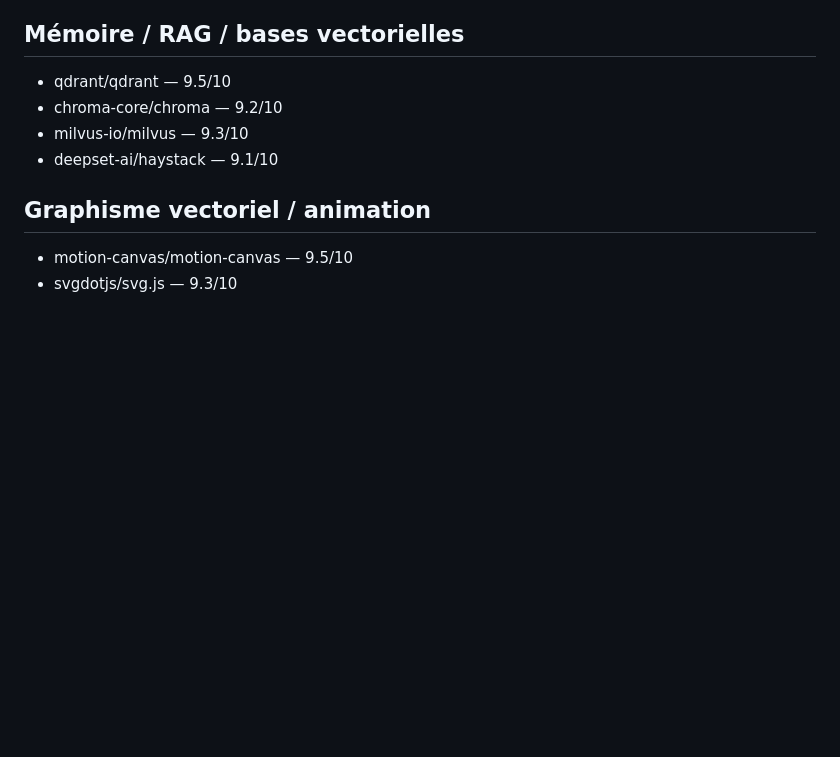
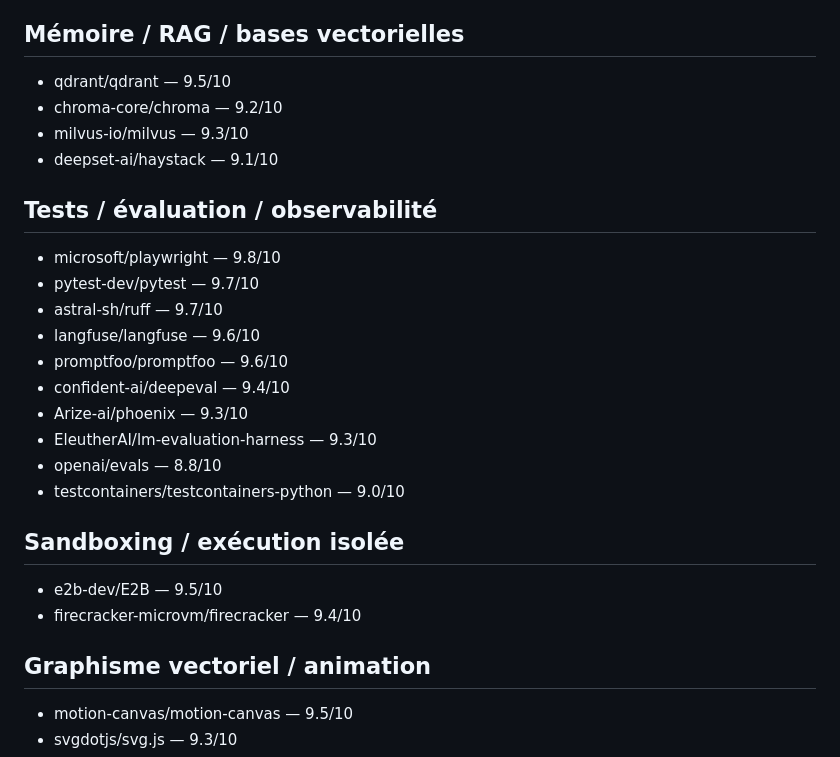
Before and after one commit to dbrckk/star-list, a Markdown page: text/star-list.md, the part around the change. Rendered like a GitHub page; blank space fills up the shorter version.

Commit message:
Add testing evaluation observability and sandboxing repositories

```diff
--- a/text/star-list.md
+++ b/text/star-list.md
@@ -76,6 +76,22 @@ Liste reconstruite depuis les captures du 12 septembre 2026.
 - milvus-io/milvus — 9.3/10
 - deepset-ai/haystack — 9.1/10
 
+## Tests / évaluation / observabilité
+- microsoft/playwright — 9.8/10
+- pytest-dev/pytest — 9.7/10
+- astral-sh/ruff — 9.7/10
+- langfuse/langfuse — 9.6/10
+- promptfoo/promptfoo — 9.6/10
+- confident-ai/deepeval — 9.4/10
+- Arize-ai/phoenix — 9.3/10
+- EleutherAI/lm-evaluation-harness — 9.3/10
+- openai/evals — 8.8/10
+- testcontainers/testcontainers-python — 9.0/10
+
+## Sandboxing / exécution isolée
+- e2b-dev/E2B — 9.5/10
+- firecracker-microvm/firecracker — 9.4/10
+
 ## Graphisme vectoriel / animation
 - motion-canvas/motion-canvas — 9.5/10
 - svgdotjs/svg.js — 9.3/10
```
